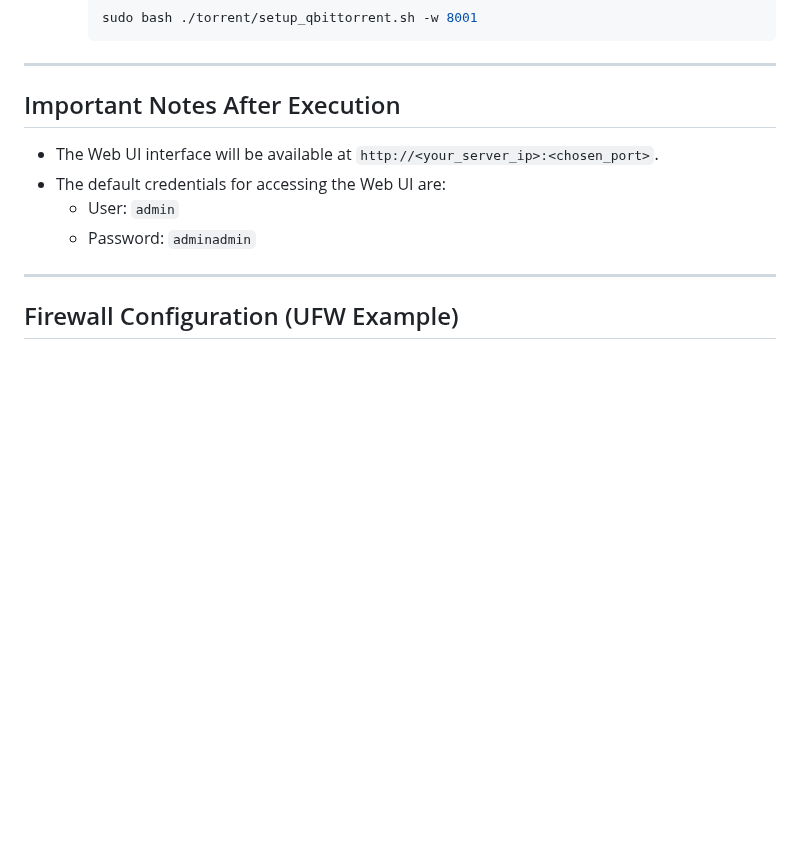
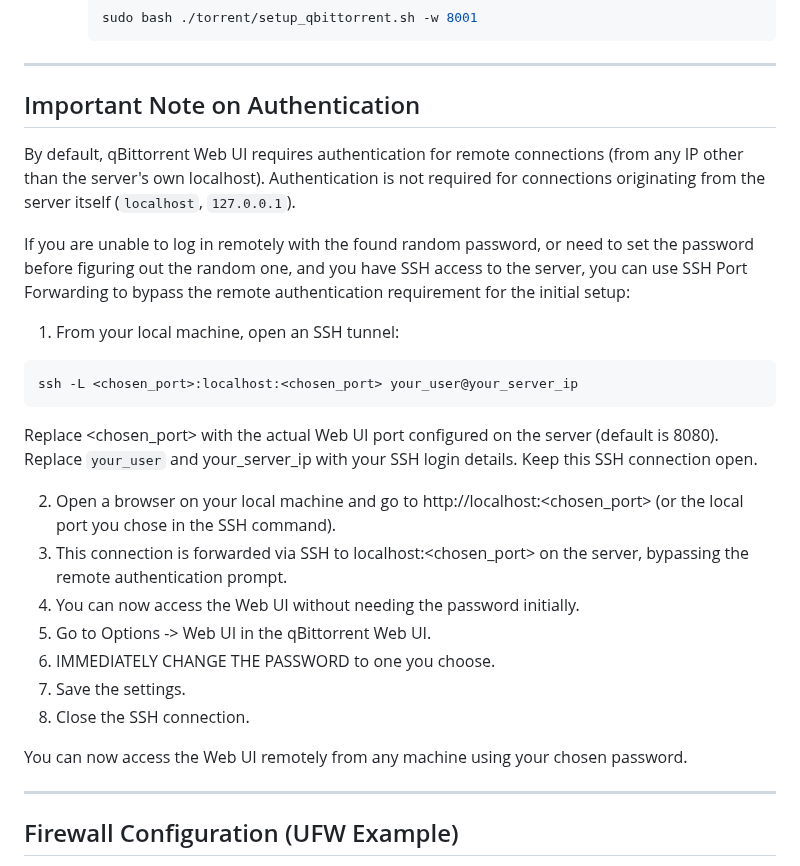
Before and after one commit to luis122448/developer-server, a Markdown page: torrent/README.md, the part around the change. GitHub-like rendering; blank space fills up the shorter version.

Commit message:
docs: update README.md for important note on authentication

````diff
--- a/torrent/README.md
+++ b/torrent/README.md
@@ -39,12 +39,31 @@ This script automates the installation and basic configuration of `qbittorrent-n
         ```
 
 ---
-## Important Notes After Execution
+## Important Note on Authentication
 
-* The Web UI interface will be available at `http://<your_server_ip>:<chosen_port>`.
-* The default credentials for accessing the Web UI are:
-    * User: `admin`
-    * Password: `adminadmin`
+By default, qBittorrent Web UI requires authentication for remote connections (from any IP other than the server's own localhost). Authentication is not required for connections originating from the server itself (`localhost`, `127.0.0.1`).
+
+If you are unable to log in remotely with the found random password, or need to set the password before figuring out the random one, and you have SSH access to the server, you can use SSH Port Forwarding to bypass the remote authentication requirement for the initial setup:
+
+1.  From your local machine, open an SSH tunnel:
+
+```bash
+ssh -L <chosen_port>:localhost:<chosen_port> your_user@your_server_ip
+```
+
+Replace <chosen_port> with the actual Web UI port configured on the server (default is 8080).
+Replace `your_user` and your_server_ip with your SSH login details.
+Keep this SSH connection open.
+
+2.  Open a browser on your local machine and go to http://localhost:<chosen_port> (or the local port you chose in the SSH command).
+3.  This connection is forwarded via SSH to localhost:<chosen_port> on the server, bypassing the remote authentication prompt.
+4.  You can now access the Web UI without needing the password initially.
+5.  Go to Options -> Web UI in the qBittorrent Web UI.
+6.  IMMEDIATELY CHANGE THE PASSWORD to one you choose.
+7.  Save the settings.
+8.  Close the SSH connection.
+
+You can now access the Web UI remotely from any machine using your chosen password.
 
 ---
 ## Firewall Configuration (UFW Example)
````
